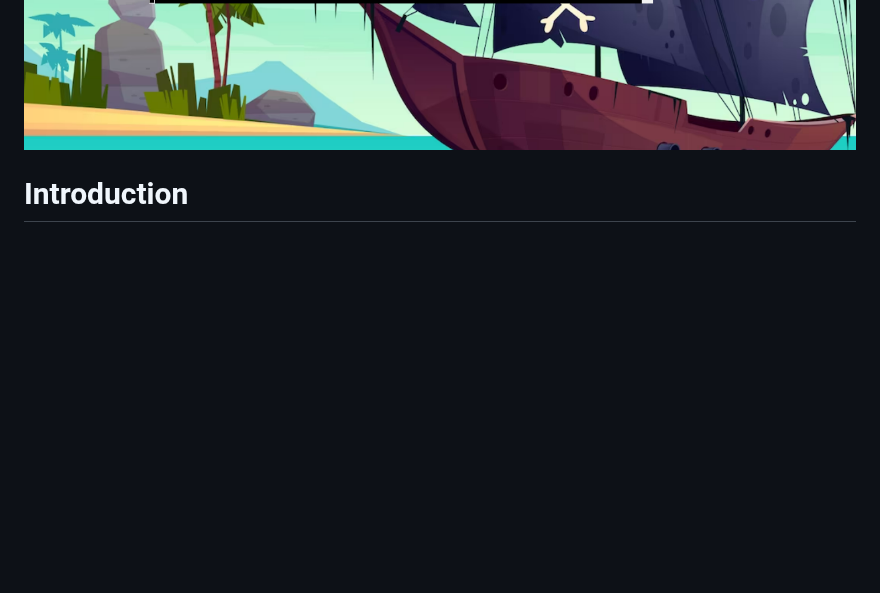
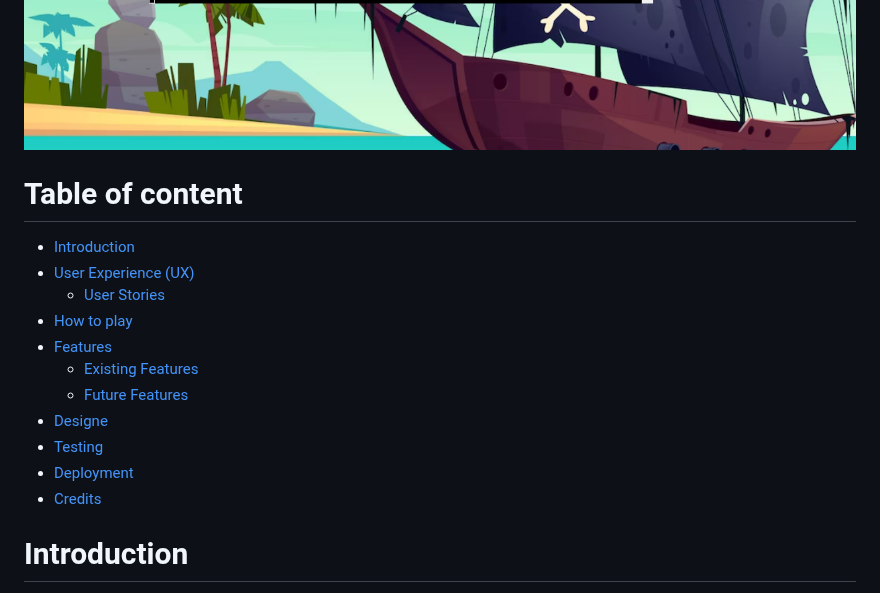
Before and after one commit to mariaarnesson/battleship_game_project3, a Markdown page: README.md, the part around the change. Drawn GitHub-style; blank space fills up the shorter version.

Commit message:
Added table of content to README.md

```diff
--- a/README.md
+++ b/README.md
@@ -2,6 +2,21 @@
 
 ![responsive](assets/image/responsive.png)
 ![game](assets/image/game.png)
+
+# Table of content
+
+- [Introduction](#introduction)
+- [User Experience (UX)](#user-experience-ux)
+    - [User Stories](#user-stories)
+- [How to play](#how-to-play)
+- [Features](#features)
+    - [Existing Features](#existing-features)
+    - [Future Features](#future-features)
+ - [Designe](#designe)
+ - [Testing](#testing)
+ - [Deployment](#deployment)
+ - [Credits](#Credits)
+
 
 # Introduction
 [View the live project here](https://battleship-game.herokuapp.com/)
```
